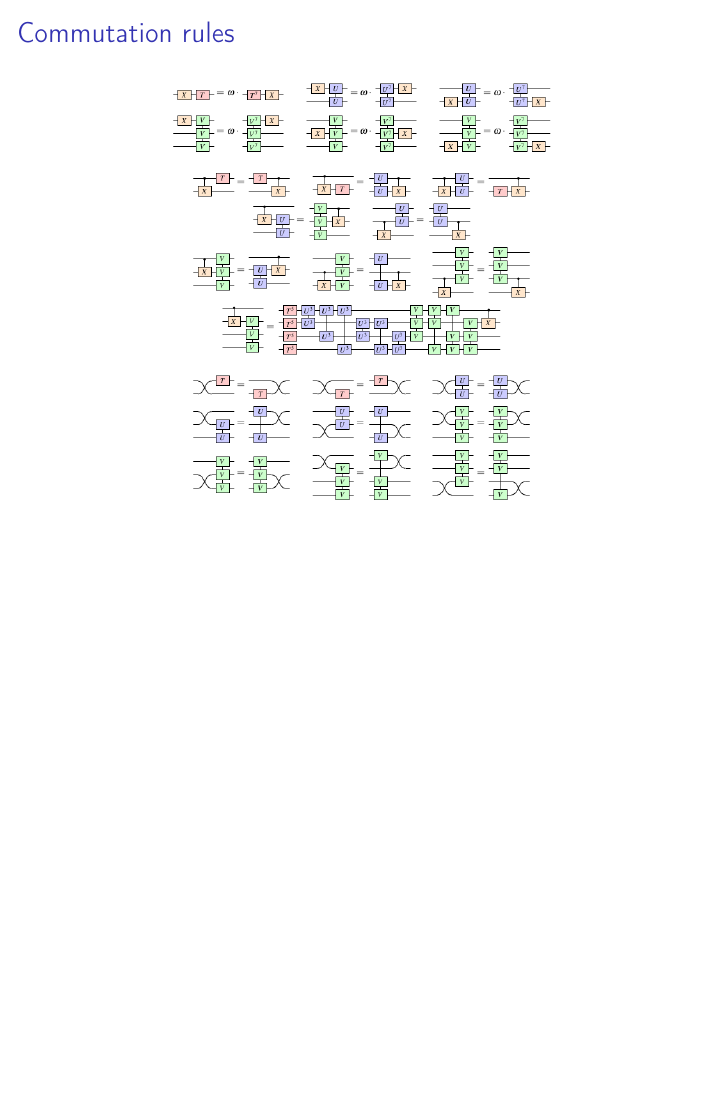
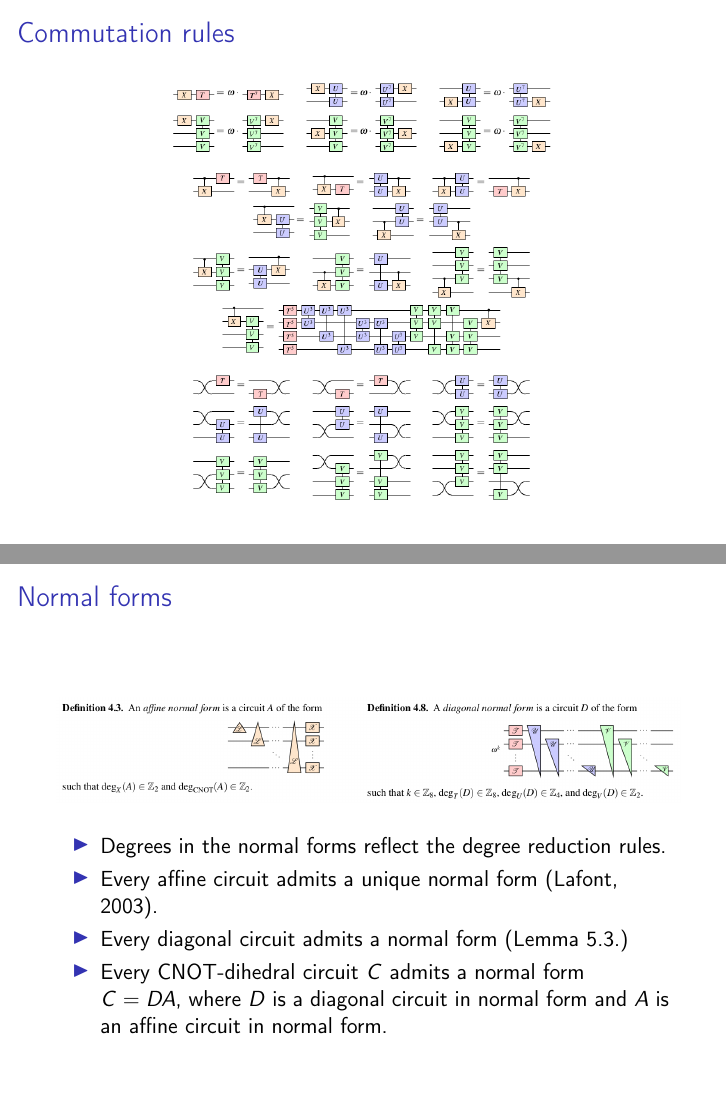
Before and after one commit to leolobski/CNOT-dihedral, LaTeX slides (CNOT-dihedral-slides.tex): page 10 of 13 before the commit and pages 11 and 12 of 15 after it, the two joined at a grey line, the shorter picture padded with empty space. Compiled offline with pdfLaTeX.

Commit message:
Added normal form slide.

```diff
--- a/CNOT-dihedral-slides.tex
+++ b/CNOT-dihedral-slides.tex
@@ -199,6 +207,20 @@ The gates can be expressed in the ZX-calculus.
 \end{frame}
 
 \section{Normal forms}
+
+\begin{frame}{Normal forms}
+
+\begin{figure}
+\includegraphics[width=11cm]{normal-forms}
+\centering
+\end{figure}
+\begin{itemize}
+\item Degrees in the normal forms reflect the degree reduction rules.
+\item Every affine circuit admits a unique normal form (Lafont, 2003).
+\item Every diagonal circuit admits a normal form (Lemma 5.3.)
+\item Every CNOT-dihedral circuit $C$ admits a normal form $C=DA$, where $D$ is a diagonal circuit in normal form and $A$ is an affine circuit in normal form.
+\end{itemize}
+\end{frame}
 
 \section{Phase polynomials and uniqueness}
 
```
Also changed, not shown: images/IMG_20190227_012920.jpg (added), images/R3.jpg (added), images/affine-normal-form.png (added), images/affine-normal-formmm.png (added), images/diagonal-normal-form.png (added), images/normal-forms.png (added), CNOT-dihedral-slides.tex (8 more changed lines).
